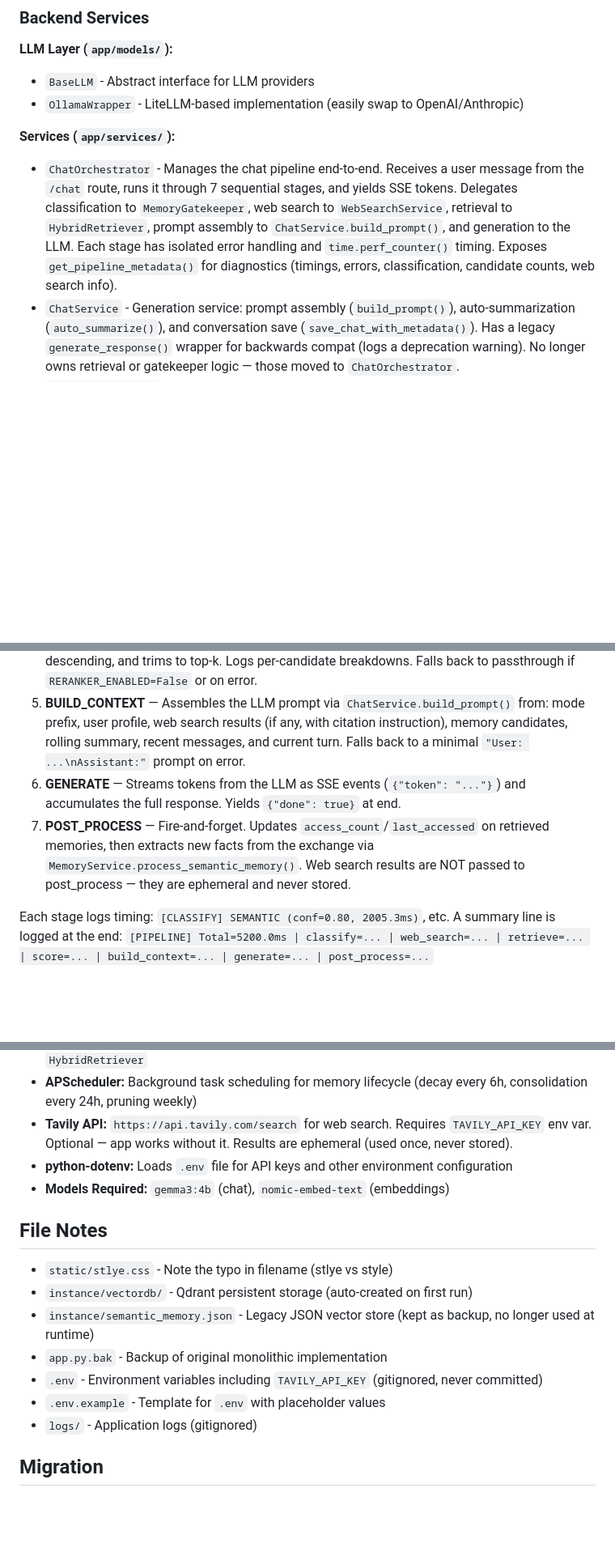
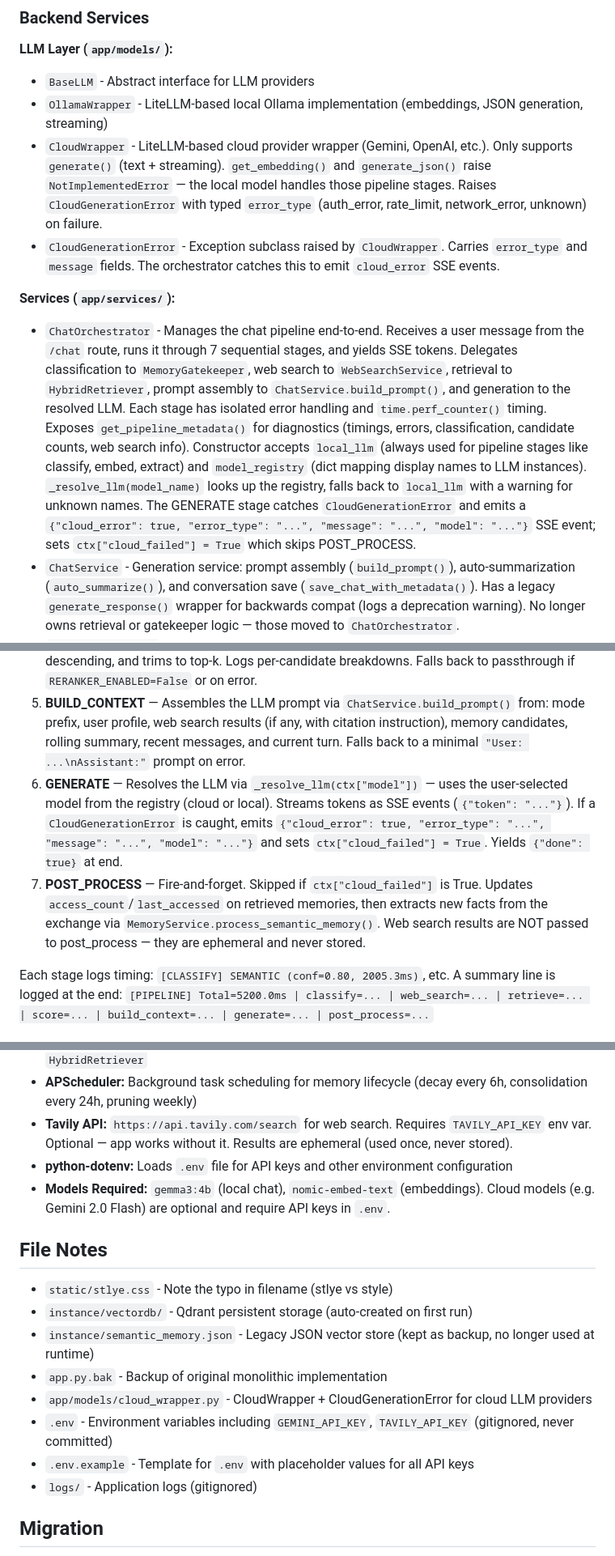
Before and after one commit to Joseph-Bloomer/Joey-Bot, a Markdown page: CLAUDE.md, 3 parts joined by grey strips. Shown at 81% size. Drawn GitHub-style; blank space fills up the shorter version.

```diff
--- a/CLAUDE.md
+++ b/CLAUDE.md
@@ -73,10 +76,12 @@ Joey-Bot/
 
 **LLM Layer (`app/models/`):**
 - `BaseLLM` - Abstract interface for LLM providers
-- `OllamaWrapper` - LiteLLM-based implementation (easily swap to OpenAI/Anthropic)
+- `OllamaWrapper` - LiteLLM-based local Ollama implementation (embeddings, JSON generation, streaming)
+- `CloudWrapper` - LiteLLM-based cloud provider wrapper (Gemini, OpenAI, etc.). Only supports `generate()` (text + streaming). `get_embedding()` and `generate_json()` raise `NotImplementedError` — the local model handles those pipeline stages. Raises `CloudGenerationError` with typed `error_type` (auth_error, rate_limit, network_error, unknown) on failure.
+- `CloudGenerationError` - Exception subclass raised by `CloudWrapper`. Carries `error_type` and `message` fields. The orchestrator catches this to emit `cloud_error` SSE events.
 
 **Services (`app/services/`):**
-- `ChatOrchestrator` - Manages the chat pipeline end-to-end. Receives a user message from the `/chat` route, runs it through 7 sequential stages, and yields SSE tokens. Delegates classification to `MemoryGatekeeper`, web search to `WebSearchService`, retrieval to `HybridRetriever`, prompt assembly to `ChatService.build_prompt()`, and generation to the LLM. Each stage has isolated error handling and `time.perf_counter()` timing. Exposes `get_pipeline_metadata()` for diagnostics (timings, errors, classification, candidate counts, web search info).
+- `ChatOrchestrator` - Manages the chat pipeline end-to-end. Receives a user message from the `/chat` route, runs it through 7 sequential stages, and yields SSE tokens. Delegates classification to `MemoryGatekeeper`, web search to `WebSearchService`, retrieval to `HybridRetriever`, prompt assembly to `ChatService.build_prompt()`, and generation to the resolved LLM. Each stage has isolated error handling and `time.perf_counter()` timing. Exposes `get_pipeline_metadata()` for diagnostics (timings, errors, classification, candidate counts, web search info). Constructor accepts `local_llm` (always used for pipeline stages like classify, embed, extract) and `model_registry` (dict mapping display names to LLM instances). `_resolve_llm(model_name)` looks up the registry, falls back to `local_llm` with a warning for unknown names. The GENERATE stage catches `CloudGenerationError` and emits a `{"cloud_error": true, "error_type": "...", "message": "...", "model": "..."}` SSE event; sets `ctx["cloud_failed"] = True` which skips POST_PROCESS.
 - `ChatService` - Generation service: prompt assembly (`build_prompt()`), auto-summarization (`auto_summarize()`), and conversation save (`save_chat_with_metadata()`). Has a legacy `generate_response()` wrapper for backwards compat (logs a deprecation warning). No longer owns retrieval or gatekeeper logic — those moved to `ChatOrchestrator`.
 - `HeuristicReranker` - Scores retrieval candidates using a weighted composite of signals already in the metadata — no LLM calls, pure computation (<1ms). Composite = retrieval_relevance (0.45) + recency (0.20) + importance (0.20) + usage (0.10) + type_boost (0.05). Recency uses exponential decay `exp(-0.03 * days_old)`. Usage caps at 5 accesses. Procedural memories get +0.10 boost, preferences +0.05. Weights stored as class attributes for easy tuning. Each scored candidate gets a `score_breakdown` dict for diagnostics.
 - `MemoryLifecycle` - Background maintenance for semantic memories (never runs during chat). Three operations on schedules: **Strength decay** (every 6h) recalculates strength = importance(0.40) + recency(0.35) + access(0.25) where recency = exp(-0.05 * days_old). **Consolidation** (every 24h) clusters weak memories (strength < 0.3) by cosine similarity > 0.8, merges clusters of 3+ via LLM into a single consolidated memory, marks originals. Procedural memories are never consolidated. **Pruning** (weekly) deletes consolidated originals with strength < 0.1 and never-accessed memories with strength < 0.05. Protects procedural and high-importance (>= 0.9) memories. Manual trigger via `POST /memory-lifecycle` with action: decay/consolidate/prune/full.
@@ -110,8 +116,8 @@ The `/chat` route loads recent messages then delegates to the orchestrator, whic
 3. **RETRIEVE** — Skipped when memory_need is NONE/RECENT/PROFILE. Otherwise builds a query from `retrieval_keys` (or falls back to the raw message), gets an embedding, and calls `HybridRetriever.search()` for top-3 candidates. Runs even when web search results exist (web provides current facts, memories provide personal context).
 4. **SCORE** — `HeuristicReranker.rerank()` scores each candidate with a weighted composite (retrieval relevance 0.45, recency 0.20, importance 0.20, usage 0.10, type boost 0.05), sorts descending, and trims to top-k. Logs per-candidate breakdowns. Falls back to passthrough if `RERANKER_ENABLED=False` or on error.
 5. **BUILD_CONTEXT** — Assembles the LLM prompt via `ChatService.build_prompt()` from: mode prefix, user profile, web search results (if any, with citation instruction), memory candidates, rolling summary, recent messages, and current turn. Falls back to a minimal `"User: ...\nAssistant:"` prompt on error.
-6. **GENERATE** — Streams tokens from the LLM as SSE events (`{"token": "..."}`) and accumulates the full response. Yields `{"done": true}` at end.
-7. **POST_PROCESS** — Fire-and-forget. Updates `access_count`/`last_accessed` on retrieved memories, then extracts new facts from the exchange via `MemoryService.process_semantic_memory()`. Web search results are NOT passed to post_process — they are ephemeral and never stored.
+6. **GENERATE** — Resolves the LLM via `_resolve_llm(ctx["model"])` — uses the user-selected model from the registry (cloud or local). Streams tokens as SSE events (`{"token": "..."}`). If a `CloudGenerationError` is caught, emits `{"cloud_error": true, "error_type": "...", "message": "...", "model": "..."}` and sets `ctx["cloud_failed"] = True`. Yields `{"done": true}` at end.
+7. **POST_PROCESS** — Fire-and-forget. Skipped if `ctx["cloud_failed"]` is True. Updates `access_count`/`last_accessed` on retrieved memories, then extracts new facts from the exchange via `MemoryService.process_semantic_memory()`. Web search results are NOT passed to post_process — they are ephemeral and never stored.
 
 Each stage logs timing: `[CLASSIFY] SEMANTIC (conf=0.80, 2005.3ms)`, etc. A summary line is logged at the end: `[PIPELINE] Total=5200.0ms | classify=... | web_search=... | retrieve=... | score=... | build_context=... | generate=... | post_process=...`
 
@@ -174,7 +191,7 @@ Auto-refreshes every 5 seconds (toggleable). Pipeline history is in-memory only
 - **APScheduler:** Background task scheduling for memory lifecycle (decay every 6h, consolidation every 24h, pruning weekly)
 - **Tavily API:** `https://api.tavily.com/search` for web search. Requires `TAVILY_API_KEY` env var. Optional — app works without it. Results are ephemeral (used once, never stored).
 - **python-dotenv:** Loads `.env` file for API keys and other environment configuration
-- **Models Required:** `gemma3:4b` (chat), `nomic-embed-text` (embeddings)
+- **Models Required:** `gemma3:4b` (local chat), `nomic-embed-text` (embeddings). Cloud models (e.g. Gemini 2.0 Flash) are optional and require API keys in `.env`.
 
 ## File Notes
 
@@ -182,8 +199,9 @@ Auto-refreshes every 5 seconds (toggleable). Pipeline history is in-memory only
 - `instance/vectordb/` - Qdrant persistent storage (auto-created on first run)
 - `instance/semantic_memory.json` - Legacy JSON vector store (kept as backup, no longer used at runtime)
 - `app.py.bak` - Backup of original monolithic implementation
-- `.env` - Environment variables including `TAVILY_API_KEY` (gitignored, never committed)
-- `.env.example` - Template for `.env` with placeholder values
+- `app/models/cloud_wrapper.py` - CloudWrapper + CloudGenerationError for cloud LLM providers
+- `.env` - Environment variables including `GEMINI_API_KEY`, `TAVILY_API_KEY` (gitignored, never committed)
+- `.env.example` - Template for `.env` with placeholder values for all API keys
 - `logs/` - Application logs (gitignored)
 
 ## Migration
```
Also changed, not shown: other parts of CLAUDE.md (+24 -9 lines).
